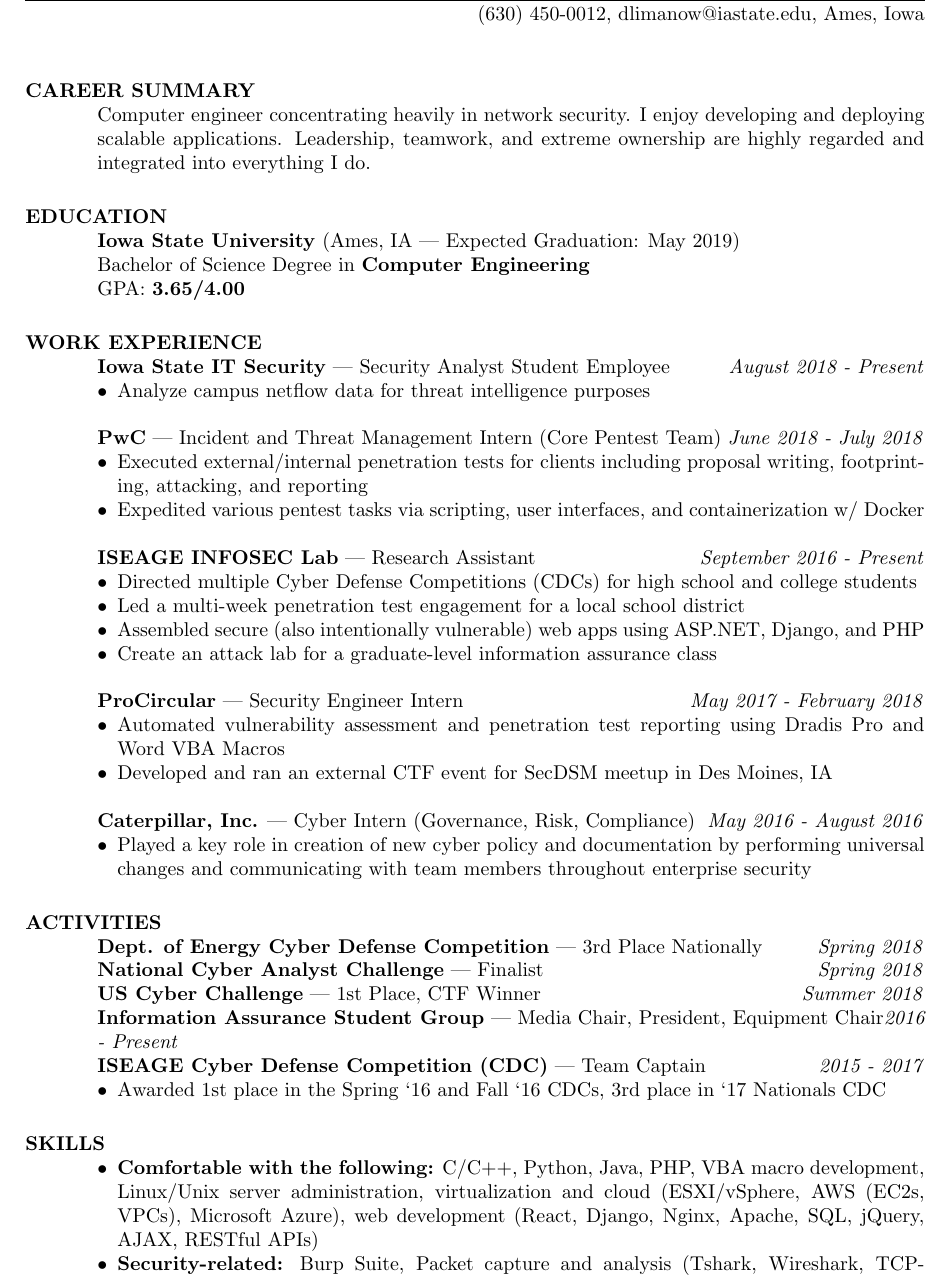
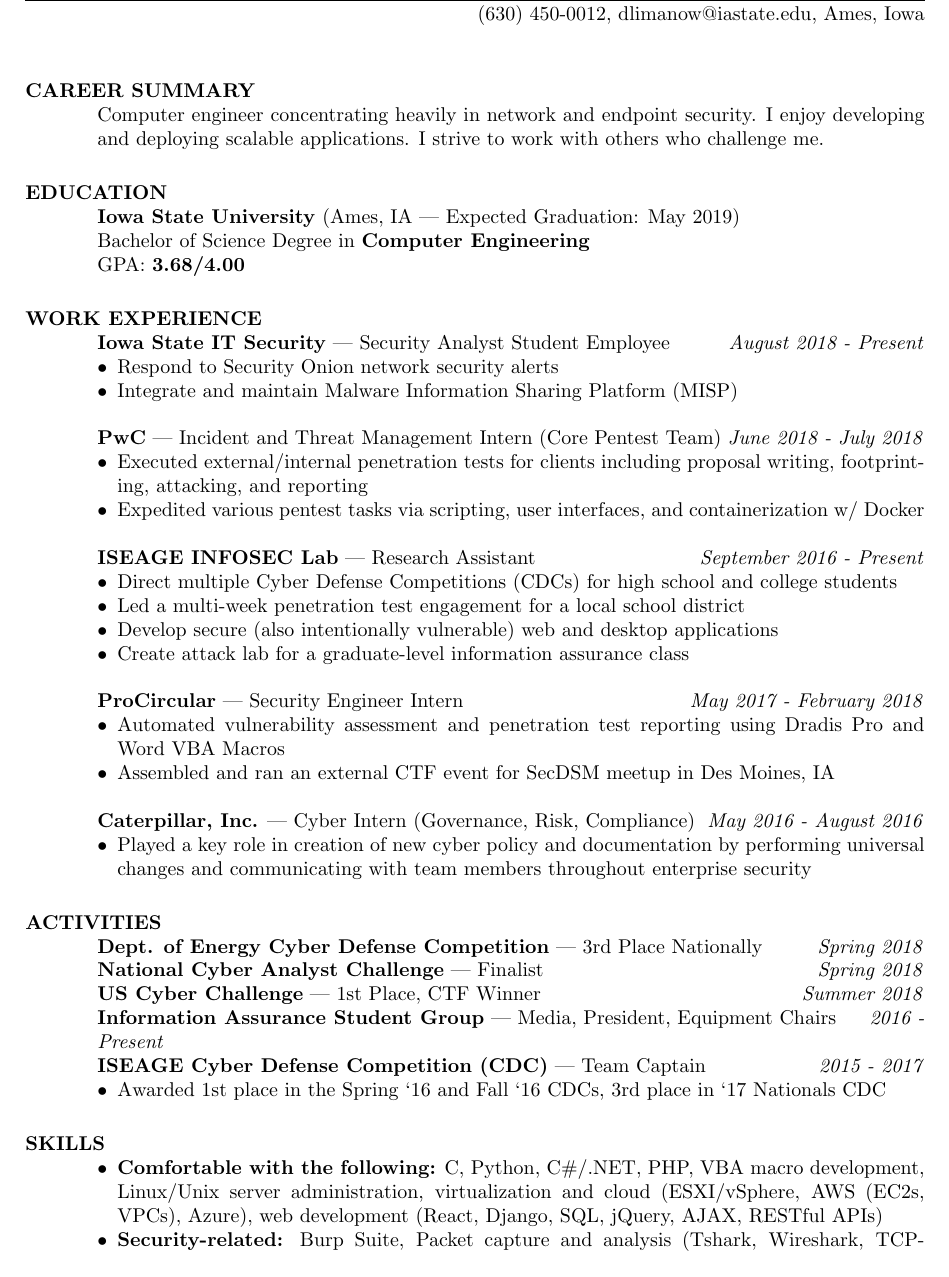
Before and after one commit to b1tst0rm/resume, a LaTeX CV (resume.tex): part of the page, cut so that both start at the same text. The pictures show the PDF file resume.pdf that the author committed with the source.

Commit message:
Dec 18 update

```diff
--- a/resume.tex
+++ b/resume.tex
@@ -19,7 +19,7 @@
 
 \begin{resume}
 \section{CAREER SUMMARY}
-Computer engineer concentrating heavily in network security. I enjoy developing and deploying scalable applications. Leadership, teamwork, and extreme ownership are highly regarded and integrated into everything I do.
+Computer engineer concentrating heavily in network and endpoint security. I enjoy developing and deploying scalable applications. I strive to work with others who challenge me.
 
 \section{EDUCATION}
 \textbf{Iowa State University} (Ames, IA | Expected Graduation: May 2019)\\
@@ -29,7 +29,8 @@
 \section{WORK EXPERIENCE}
 \textbf{Iowa State IT Security} | Security Analyst Student Employee \hfill \textit{August 2018 - Present}
 \begin{itemize}
-	\item Analyze campus netflow data for threat intelligence purposes
+	\item Respond to Security Onion network security alerts
+	\item Integrate and maintain Malware Information Sharing Platform (MISP)
 \end{itemize}
 \textbf{PwC} | Incident and Threat Management Intern (Core Pentest Team) \hfill \textit{June 2018 - July 2018}
 \begin{itemize}
@@ -39,16 +40,16 @@
 
 \textbf{ISEAGE INFOSEC Lab} | Research Assistant \hfill \textit{September 2016 - Present}
 \begin{itemize}
-	\item Directed multiple Cyber Defense Competitions (CDCs) for high school and college students
+	\item Direct multiple Cyber Defense Competitions (CDCs) for high school and college students
 	\item Led a multi-week penetration test engagement for a local school district
-	\item Assembled secure (also intentionally vulnerable) web apps using ASP.NET, Django, and PHP
-	\item Create an attack lab for a graduate-level information assurance class
+	\item Develop secure (also intentionally vulnerable) web and desktop applications
+	\item Create attack lab for a graduate-level information assurance class
 \end{itemize}
 
 \textbf{ProCircular} | Security Engineer Intern \hfill \textit{May 2017 - February 2018}
 \begin{itemize}
 	\item Automated vulnerability assessment and penetration test reporting using Dradis Pro and Word VBA Macros
-	\item Developed and ran an external CTF event for SecDSM meetup in Des Moines, IA
+	\item Assembled and ran an external CTF event for SecDSM meetup in Des Moines, IA
 \end{itemize}
 
 \textbf{Caterpillar, Inc.} | Cyber Intern (Governance, Risk, Compliance)\hfill \textit{May 2016 - August 2016}
@@ -60,7 +61,7 @@
 \textbf{Dept. of Energy Cyber Defense Competition} | 3rd Place Nationally \hfill \textit{Spring 2018}\\
 \textbf{National Cyber Analyst Challenge} | Finalist \hfill \textit{Spring 2018}\\
 \textbf{US Cyber Challenge} | 1st Place, CTF Winner \hfill \textit{Summer 2018}\\
-\textbf{Information Assurance Student Group} | Media Chair, President, Equipment Chair\hfill \textit{2016 - Present}\\
+\textbf{Information Assurance Student Group} | Media, President, Equipment Chairs\hfill \textit{2016 - Present}\\
 \textbf{ISEAGE Cyber Defense Competition (CDC)} | Team Captain\hfill \textit{2015 - 2017}
 \begin{itemize}
 	\item Awarded 1st place in the Spring ‘16 and Fall ‘16 CDCs, 3rd place in ‘17 Nationals CDC
@@ -68,7 +69,7 @@
 
 \section{SKILLS}
 \begin{itemize}
-	\item \textbf{Comfortable with the following:} C/C++, Python, Java, PHP, VBA macro development, Linux/Unix server administration, virtualization and cloud (ESXI/vSphere, AWS (EC2s, VPCs), Microsoft Azure), web development (React, Django, Nginx, Apache, SQL, jQuery, AJAX, RESTful APIs)
+	\item \textbf{Comfortable with the following:} C, Python, C\#/.NET, PHP, VBA macro development, Linux/Unix server administration, virtualization and cloud (ESXI/vSphere, AWS (EC2s, VPCs), Azure), web development (React, Django, SQL, jQuery, AJAX, RESTful APIs)
 	\item \textbf{Security-related:} Burp Suite, Packet capture and analysis (Tshark, Wireshark, TCPDump), OSSEC HIDS, Security Onion, Netflow, Nagios Logging and Monitoring (with syslog and auditd), Nmap, Aircrack-ng, Autopsy, FTK Imager
 \end{itemize}
 
```
Also changed, not shown: resume.pdf, resume.tex (2 more changed lines).
